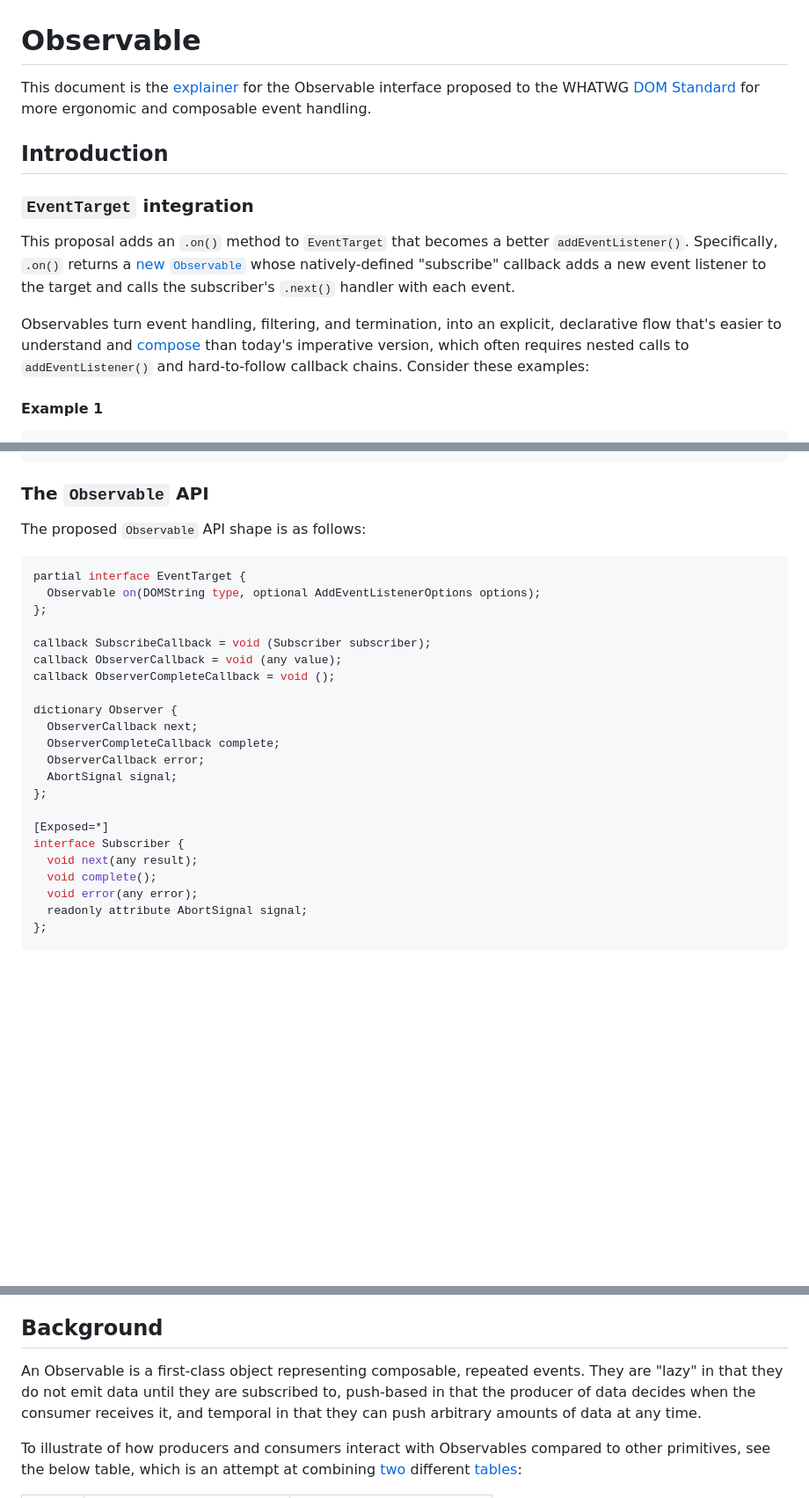
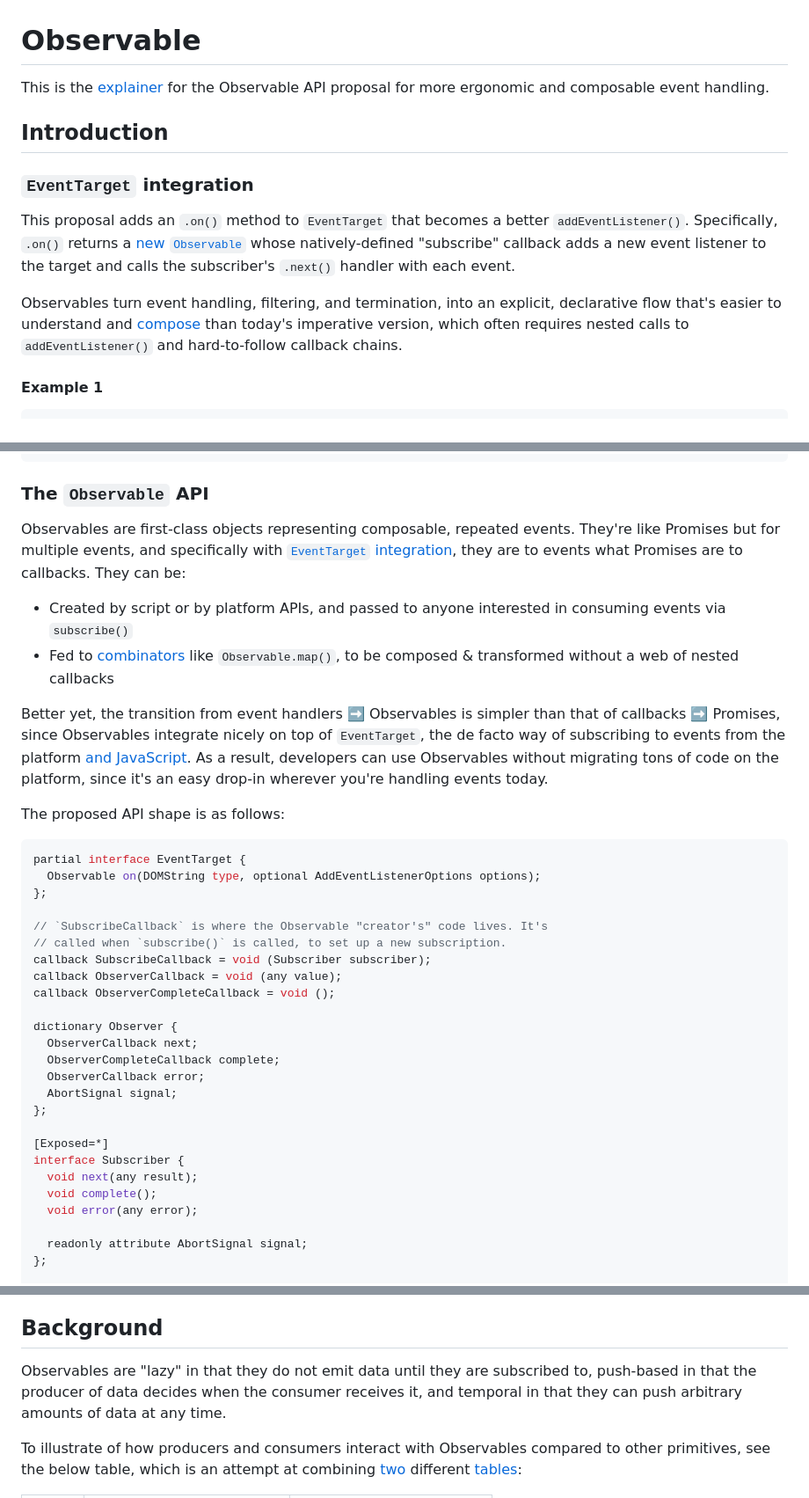
Before and after one commit to WICG/observable, a Markdown page: README.md, 3 parts joined by grey strips. Shown at 88% size. GitHub-like rendering; blank space fills up the shorter version.

Commit message:
Capitalize on promise analogy and `EventTarget` integration (#14)

````diff
--- a/README.md
+++ b/README.md
@@ -1,8 +1,7 @@
 # Observable
 
-This document is the [explainer](https://tag.w3.org/explainers/) for the Observable interface
-proposed to the WHATWG [DOM Standard](https://github.com/whatwg/dom) for more ergonomic and
-composable event handling.
+This is the [explainer](https://tag.w3.org/explainers/) for the Observable API
+proposal for more ergonomic and composable event handling.
 
 ## Introduction
 
@@ -17,7 +16,7 @@ Observables turn event handling, filtering, and termination, into an explicit, d
 that's easier to understand and
 [compose](https://stackoverflow.com/questions/44112364/what-does-this-mean-in-the-observable-tc-39-proposal)
 than today's imperative version, which often requires nested calls to `addEventListener()` and
-hard-to-follow callback chains. Consider these examples:
+hard-to-follow callback chains.
 
 
 #### Example 1
@@ -96,13 +95,32 @@ console.log('Two');
 
 ### The `Observable` API
 
-The proposed `Observable` API shape is as follows:
+Observables are first-class objects representing composable, repeated events.
+They're like Promises but for multiple events, and specifically with
+[`EventTarget` integration](#eventtarget-integration), they are to events what
+Promises are to callbacks. They can be:
+
+ * Created by script or by platform APIs, and passed to anyone interested in
+   consuming events via `subscribe()`
+ * Fed to [combinators](#operators--combinators) like `Observable.map()`, to be
+   composed & transformed without a web of nested callbacks
+
+Better yet, the transition from event handlers ➡️ Observables is simpler than
+that of callbacks ➡️ Promises, since Observables integrate nicely on top of
+`EventTarget`, the de facto way of subscribing to events from the platform [and
+JavaScript](https://developer.mozilla.org/en-US/docs/Web/API/EventTarget/EventTarget#examples).
+As a result, developers can use Observables without migrating tons of code on
+the platform, since it's an easy drop-in wherever you're handling events today.
+
+The proposed API shape is as follows:
 
 ```cs
 partial interface EventTarget {
   Observable on(DOMString type, optional AddEventListenerOptions options);
 };
 
+// `SubscribeCallback` is where the Observable "creator's" code lives. It's
+// called when `subscribe()` is called, to set up a new subscription.
 callback SubscribeCallback = void (Subscriber subscriber);
 callback ObserverCallback = void (any value);
 callback ObserverCompleteCallback = void ();
@@ -119,6 +137,7 @@ interface Subscriber {
   void next(any result);
   void complete();
   void error(any error);
+
   readonly attribute AbortSignal signal;
 };
 
@@ -174,10 +193,9 @@ https://github.com/whatwg/dom/issues/544#issuecomment-631402455
 
 ## Background
 
-An Observable is a first-class object representing composable, repeated events.
-They are "lazy" in that they do not emit data until they are subscribed to,
-push-based in that the producer of data decides when the consumer receives it,
-and temporal in that they can push arbitrary amounts of data at any time.
+Observables are "lazy" in that they do not emit data until they are subscribed
+to, push-based in that the producer of data decides when the consumer receives
+it, and temporal in that they can push arbitrary amounts of data at any time.
 
 To illustrate of how producers and consumers interact with Observables compared
 to other primitives, see the below table, which is an attempt at combining
````
